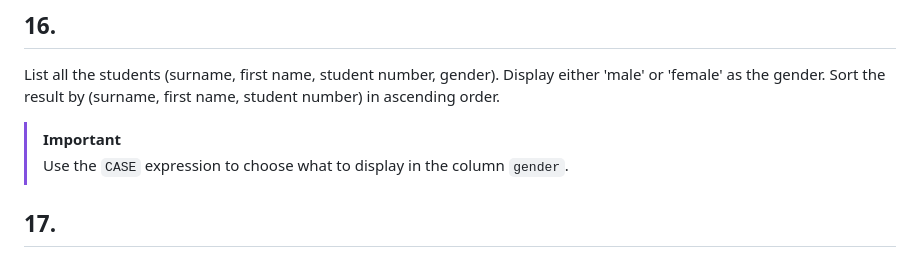
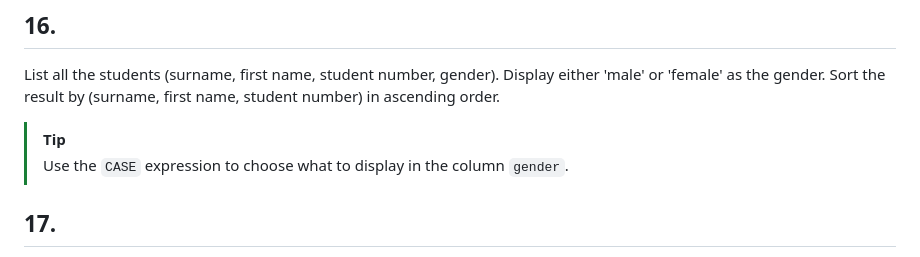
Before and after one commit to Kaltsoon/data-management-and-databases, a Markdown page: exercises/sql-exercises-2.md, the part around the change. Drawn GitHub-style.

```diff
--- a/exercises/sql-exercises-2.md
+++ b/exercises/sql-exercises-2.md
@@ -86,7 +86,7 @@ Display surname, first name, new salary, and old salary. In the query, rename th
 
 List all the students (surname, first name, student number, gender). Display either 'male' or 'female' as the gender. Sort the result by (surname, first name, student number) in ascending order.
 
-> [!IMPORTANT]
+> [!TIP]
 > Use the `CASE` expression to choose what to display in the column `gender`.
 
 ## 17.
```
Also changed, not shown: exercises/sql-syntax-quiz.md (added, +82 -0 lines).
